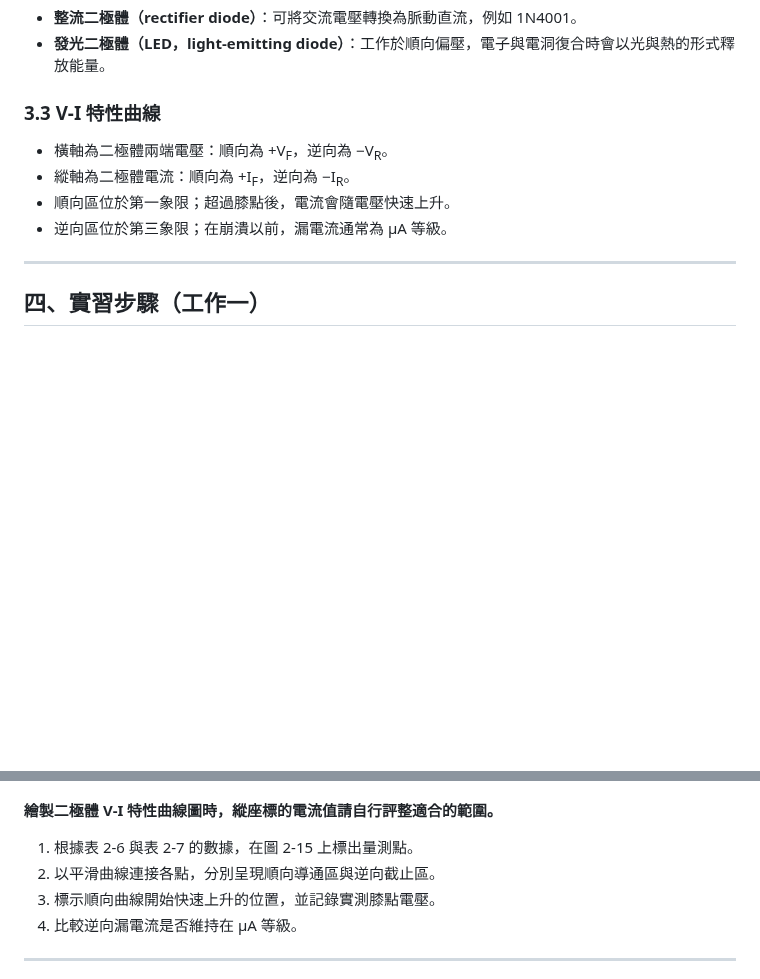
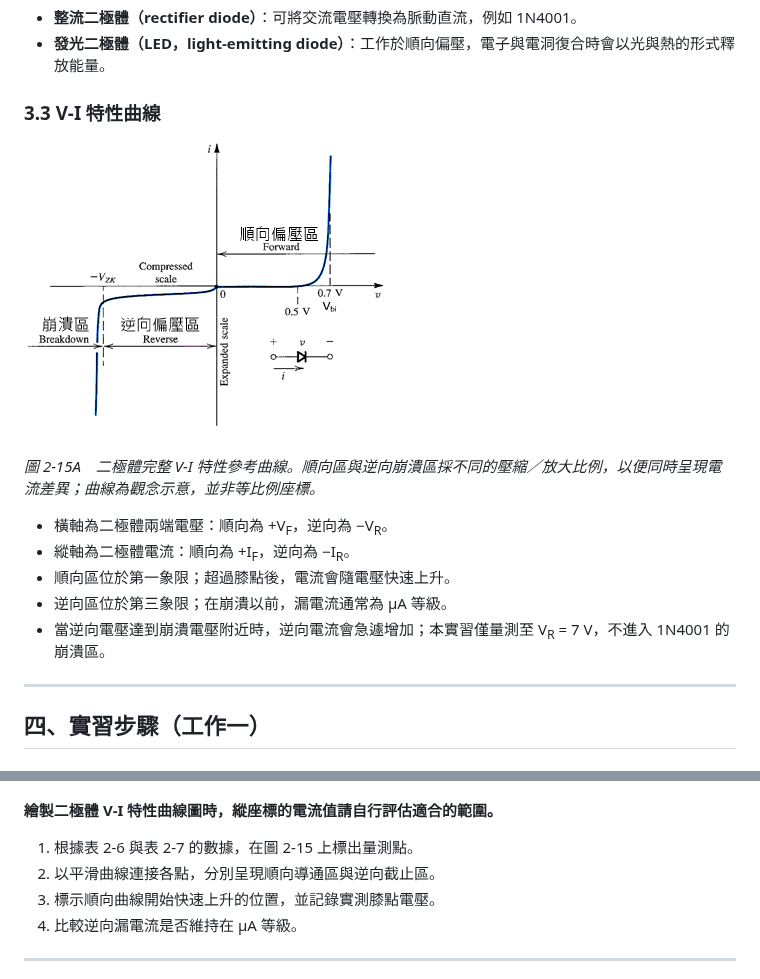
Before and after one commit to hanmin64/ee-prac, a Markdown page: 實習2-2.md, 2 parts joined by grey strips. Drawn GitHub-style; pictures changed too: assets/實習2-2/圖2-15A-二極體VI特性參考曲線.png (added); blank space fills up the shorter version.

Commit message:
更新實習2-2教材為最新版並新增參考曲線圖片

```diff
--- a/實習2-2.md
+++ b/實習2-2.md
@@ -55,10 +55,15 @@
 
 ### 3.3 V-I 特性曲線
 
+![圖 2-15A　二極體完整 V-I 特性參考曲線](assets/實習2-2/圖2-15A-二極體VI特性參考曲線.png)
+
+*圖 2-15A　二極體完整 V-I 特性參考曲線。順向區與逆向崩潰區採不同的壓縮／放大比例，以便同時呈現電流差異；曲線為觀念示意，並非等比例座標。*
+
 - 橫軸為二極體兩端電壓：順向為 +V<sub>F</sub>，逆向為 −V<sub>R</sub>。
 - 縱軸為二極體電流：順向為 +I<sub>F</sub>，逆向為 −I<sub>R</sub>。
 - 順向區位於第一象限；超過膝點後，電流會隨電壓快速上升。
 - 逆向區位於第三象限；在崩潰以前，漏電流通常為 μA 等級。
+- 當逆向電壓達到崩潰電壓附近時，逆向電流會急遽增加；本實習僅量測至 V<sub>R</sub> = 7 V，不進入 1N4001 的崩潰區。
 
 ---
 
@@ -113,7 +118,7 @@
 
 ![圖 2-15　二極體 V-I 特性曲線座標圖](assets/實習2-2/圖2-15-VI特性座標圖.png)
 
-**繪製二極體 V-I 特性曲線圖時，縱座標的電流值請自行評整適合的範圍。**
+**繪製二極體 V-I 特性曲線圖時，縱座標的電流值請自行評估適合的範圍。**
 
 1. 根據表 2-6 與表 2-7 的數據，在圖 2-15 上標出量測點。
 2. 以平滑曲線連接各點，分別呈現順向導通區與逆向截止區。
```
